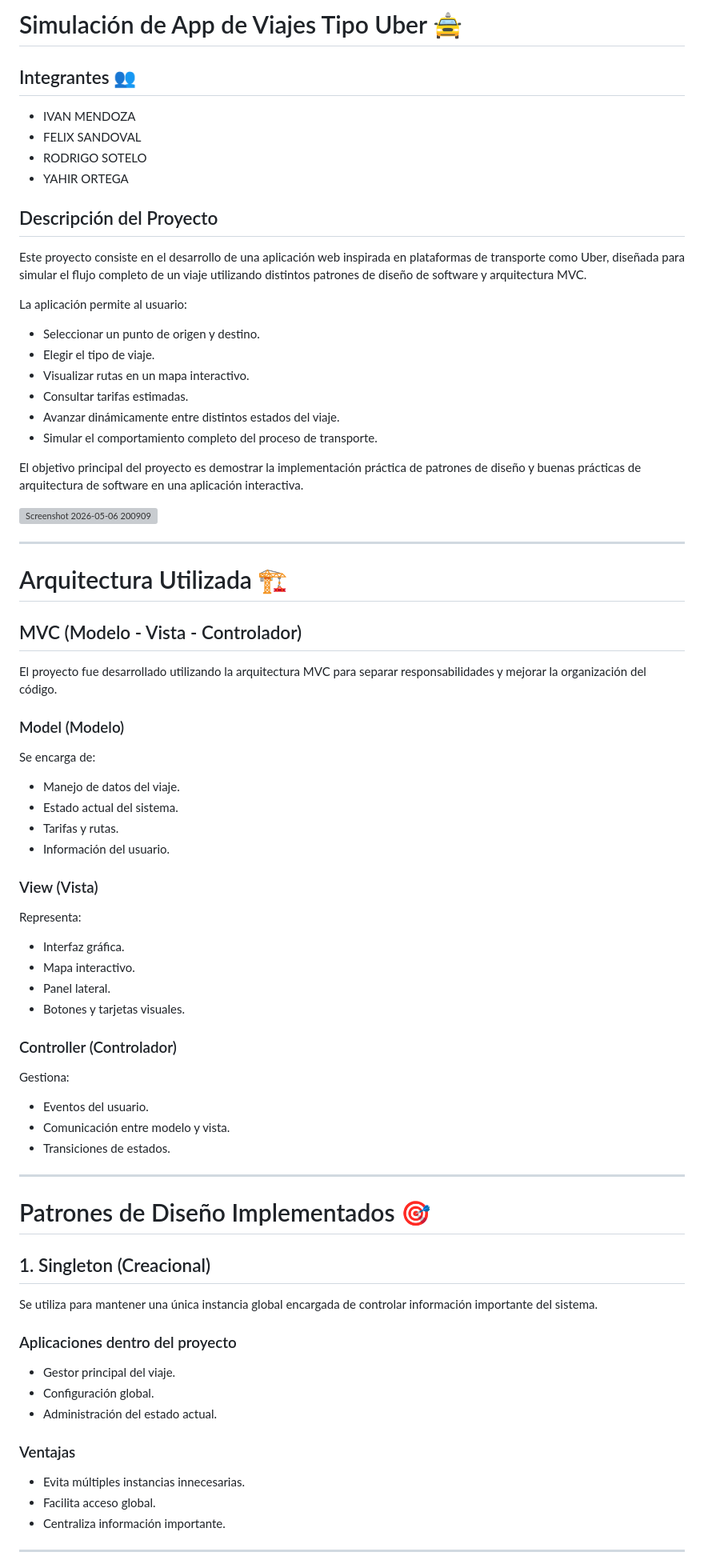
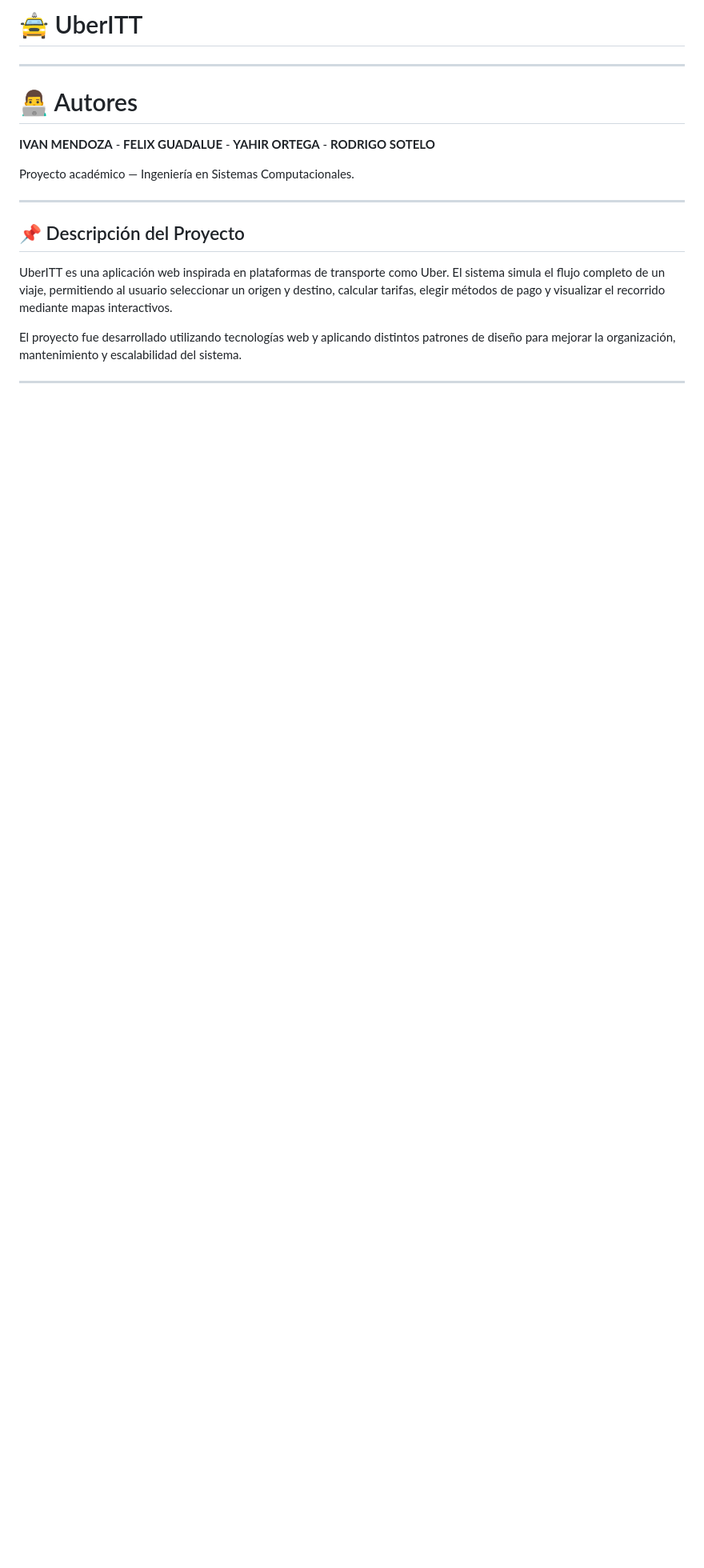
Before and after one commit to ivanmendoza9/UberITT, a Markdown page: README.md, the part around one of its changes. Shown at 80% size. Rendered like a GitHub page; blank space fills up the shorter version; grey boxes are pictures that could not be loaded.

Commit message:
Revise README for project overview and authors
Updated project details, authors, and technology sections in README.

```diff
--- a/README.md
+++ b/README.md
@@ -1,82 +1,23 @@
-# Simulación de App de Viajes Tipo Uber 🚖
-
-## Integrantes 👥
-
-- IVAN MENDOZA
-- FELIX SANDOVAL
-- RODRIGO SOTELO
-- YAHIR ORTEGA
-
-## Descripción del Proyecto
-
-Este proyecto consiste en el desarrollo de una aplicación web inspirada en plataformas de transporte como Uber, diseñada para simular el flujo completo de un viaje utilizando distintos patrones de diseño de software y arquitectura MVC.
-
-La aplicación permite al usuario:
-
-- Seleccionar un punto de origen y destino.
-- Elegir el tipo de viaje.
-- Visualizar rutas en un mapa interactivo.
-- Consultar tarifas estimadas.
-- Avanzar dinámicamente entre distintos estados del viaje.
-- Simular el comportamiento completo del proceso de transporte.
-
-El objetivo principal del proyecto es demostrar la implementación práctica de patrones de diseño y buenas prácticas de arquitectura de software en una aplicación interactiva.
-
-<img width="1907" height="912" alt="Screenshot 2026-05-06 200909" src="https://github.com/user-attachments/assets/ffd091f5-cdb0-44c2-a6b5-22ba2c4f5d61" />
+# 🚖 UberITT
 
 ---
 
-# Arquitectura Utilizada 🏗️
+# 👨‍💻 Autores
 
-## MVC (Modelo - Vista - Controlador)
+**IVAN MENDOZA** -
+**FELIX GUADALUE** -
+**YAHIR ORTEGA** -
+**RODRIGO SOTELO**
 
-El proyecto fue desarrollado utilizando la arquitectura MVC para separar responsabilidades y mejorar la organización del código.
-
-### Model (Modelo)
-
-Se encarga de:
-
-- Manejo de datos del viaje.
-- Estado actual del sistema.
-- Tarifas y rutas.
-- Información del usuario.
-
-### View (Vista)
-
-Representa:
-
-- Interfaz gráfica.
-- Mapa interactivo.
-- Panel lateral.
-- Botones y tarjetas visuales.
-
-### Controller (Controlador)
-
-Gestiona:
-
-- Eventos del usuario.
-- Comunicación entre modelo y vista.
-- Transiciones de estados.
+Proyecto académico — Ingeniería en Sistemas Computacionales.
 
 ---
 
-# Patrones de Diseño Implementados 🎯
+## 📌 Descripción del Proyecto
 
-## 1. Singleton (Creacional)
+UberITT es una aplicación web inspirada en plataformas de transporte como Uber. El sistema simula el flujo completo de un viaje, permitiendo al usuario seleccionar un origen y destino, calcular tarifas, elegir métodos de pago y visualizar el recorrido mediante mapas interactivos.
 
-Se utiliza para mantener una única instancia global encargada de controlar información importante del sistema.
-
-### Aplicaciones dentro del proyecto
-
-- Gestor principal del viaje.
-- Configuración global.
-- Administración del estado actual.
-
-### Ventajas
-
-- Evita múltiples instancias innecesarias.
-- Facilita acceso global.
-- Centraliza información importante.
+El proyecto fue desarrollado utilizando tecnologías web y aplicando distintos patrones de diseño para mejorar la organización, mantenimiento y escalabilidad del sistema.
 
 ---
 
```
Also changed, not shown: other parts of README.md (+74 -87 lines).
